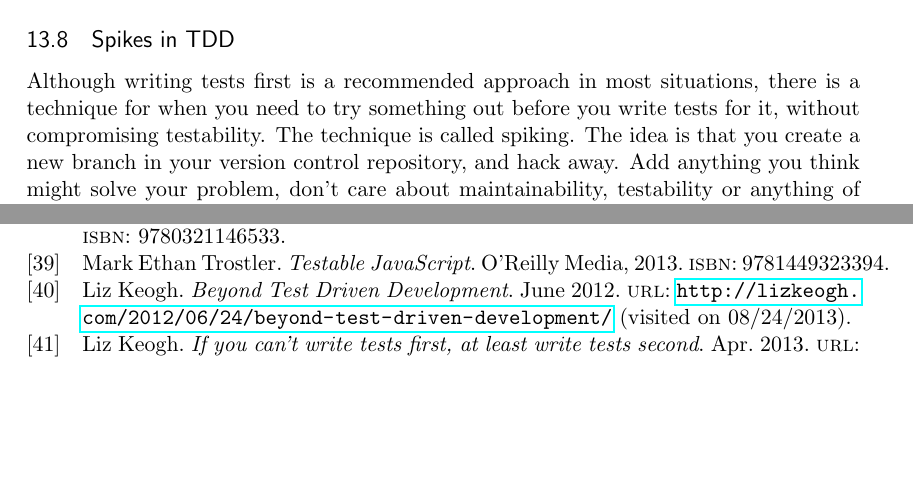
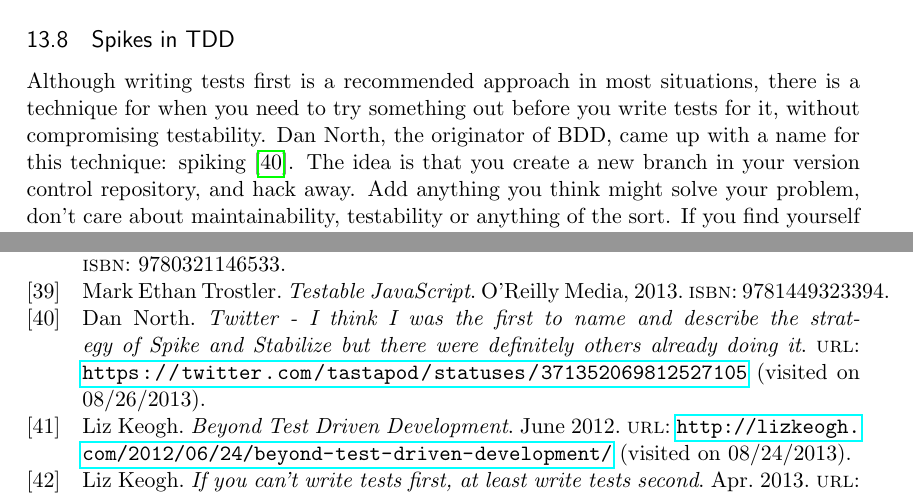
Before and after one commit to emilwall/exjobb, a LaTeX thesis (exjobb_thesis_emilwall.tex, which reads references.bib): two parts of pages 32 and 35 of 72, joined at a grey line, cut so that both start at the same text, the shorter picture padded with empty space. Compiled offline with pdfLaTeX.

Commit message:
Reference origin of the spike and stabilize terminology

```diff
--- a/exjobb_thesis_emilwall.tex
+++ b/exjobb_thesis_emilwall.tex
@@ -492,11 +492,9 @@ Examples are useful when learning idiomatic ways of solving problems. Code tends
 
 \subsection{Spikes in TDD}
 
-Although writing tests first is a recommended approach in most situations, there is a technique for when you need to try something out before you write tests for it, without compromising testability. The technique is called spiking. The idea is that you create a new branch in your version control repository, and hack away. Add anything you think might solve your problem, don't care about maintainability, testability or anything of the sort. If you find yourself not knowing how to proceed, discard all changes in the branch and start over. As soon as you get an idea about how a solution could look like you switch back to the previous branch and start coding in a test first fashion. \cite[question~59]{Edelstam}
+Although writing tests first is a recommended approach in most situations, there is a technique for when you need to try something out before you write tests for it, without compromising testability. Dan North, the originator of BDD, came up with a name for this technique: spiking \cite{TwitterDanNorth}. The idea is that you create a new branch in your version control repository, and hack away. Add anything you think might solve your problem, don't care about maintainability, testability or anything of the sort. If you find yourself not knowing how to proceed, discard all changes in the branch and start over. As soon as you get an idea about how a solution could look like you switch back to the previous branch and start coding in a test first fashion. \cite[question~59]{Edelstam}
 
 There is an ongoing discussion about whether or not you have to start over after a spike. Liz Keogh, a well known consultant and core member of the BDD community, has published posts about the subject in her blog, in which she argues that an experienced developer can benefit from trying things out without tests (spiking) and then stabilizing (refactoring and adding tests) once sufficient feedback has been obtained to reduce the uncertainty that led to the need for spiking \cite{Liz1}. She argues that this allows her to get faster feedback and be more agile without compromising the end result in any noticeable way. In another post, she emphasizes that this approach is only suitable for developers who are really good at TDD, while at the same time claiming that it is more important to be ``able to tidy up the code'' than ``getting it right in the first place'' \cite{Liz2}. It may seem like an elitist point of view and a sacrilege towards TDD principles but in the end, whatever makes you most productive and produces the most valuable software has raison d'être.
-
-% Mention that Spiking and Stabilizing is a term coined by Dan North, reference tweet
 
 Counterintuitive it may seem, throwing away a prototype and starting from scratch to test drive the same feature can improve efficiency in the long run. The hard part of coding is not typing, it is learning and problem solving. A spike should be short and incomplete, its main purpose is to help you get your mind set on what tests you can write and what the main points in a solution would be. \cite[question~60]{Edelstam}
 
--- a/references.bib
+++ b/references.bib
@@ -315,0 +320,3 @@ urldate = {2013-08-24},
+url = {https://twitter.com/tastapod/statuses/371352069812527105},
+urldate = {2013-08-26},
+}
```
Also changed, not shown: references.bib (4 more changed lines).
